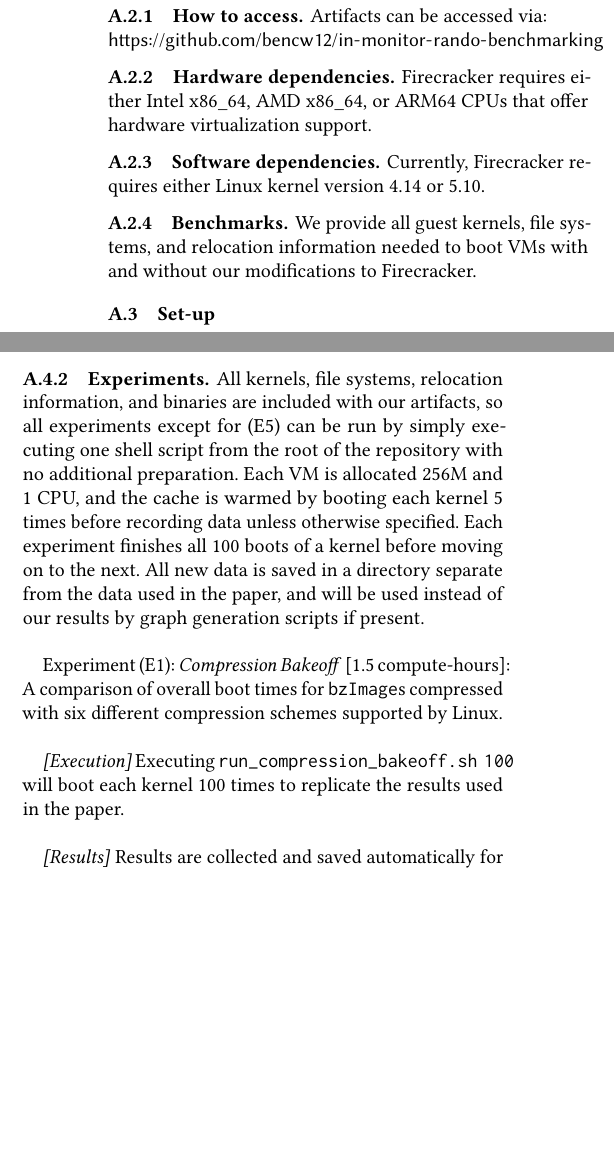
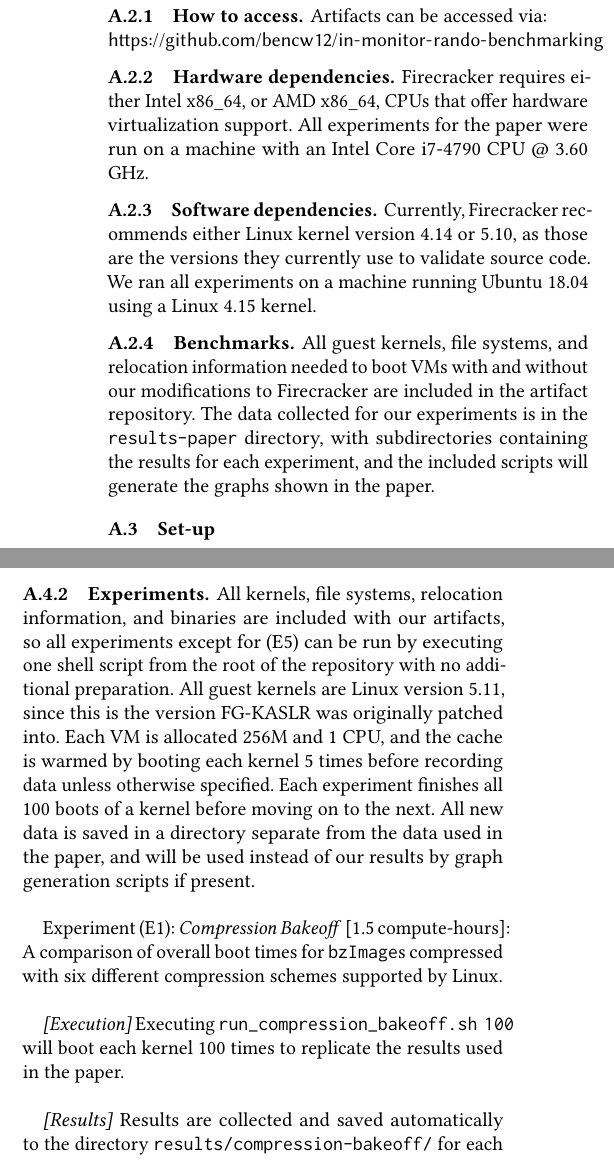
Before and after one commit to bencw12/in-monitor-rando-benchmarking, a LaTeX paper (appendix/artifact-appendix.tex): two parts of the columns of page 1 of 2, joined at a grey line, cut so that both start at the same text, the shorter picture padded with empty space. Compiled offline with pdfLaTeX.

Commit message:
Appendix edits

```diff
--- a/appendix/artifact-appendix.tex
+++ b/appendix/artifact-appendix.tex
@@ -40,14 +41,20 @@ Artifacts can be accessed via:\\
 % Note: This evaluation do not mandate the use of specific public repositories, so institutional repositories, or open commercial repositories are acceptable. In any case, repositories used to archive the artifact should have a declared plan to enable permanent accessibility.
 
 \subsubsection{Hardware dependencies}
-Firecracker requires either Intel x86\_64, AMD x86\_64, or ARM64 CPUs
-that offer hardware virtualization support.
+Firecracker requires either Intel x86\_64, or AMD x86\_64, CPUs
+that offer hardware virtualization support. All experiments for the paper
+were run on a machine with an Intel Core i7-4790 CPU @ 3.60 GHz.
 
 \subsubsection{Software dependencies}
-Currently, Firecracker requires either Linux kernel version 4.14 or 5.10.
+Currently, Firecracker recommends either Linux kernel version 4.14 or 5.10, as those are
+the versions they currently use to validate source code. We ran all experiments on a machine running
+Ubuntu 18.04 using a Linux 4.15 kernel.
 
 \subsubsection{Benchmarks}
 %\textit{Describe here any data (e.g., data-sets, models, workloads, etc.) required by the experiments with this artifact reported in your paper.} \textit{[Simply write "None." where this does not apply to your artifact.]}
-We provide all guest kernels, file systems, and relocation information needed to boot VMs with and without our modifications to Firecracker.
+All guest kernels, file systems, and relocation information needed to boot VMs
+with and without our modifications to Firecracker are included in the artifact repository.
+The data collected for our experiments is in the \texttt{results-paper} directory, with subdirectories
+containing the results for each experiment, and the included scripts will generate the graphs shown in the paper.
 %%%%%%%%%%%%%%%%%%%%%%%%%%%%%%%%%%%%%%%%%%%%%%%%%%%%%%%%%%%%%%%%%%%%%
 \subsection{Set-up}
@@ -85,8 +92,10 @@ All scripts are designed to be run from a standard Linux shell with root permiss
 \subsubsection{Experiments}
 All kernels, file systems, relocation information, and binaries are included
 with our artifacts, so all experiments except for (E5) can be run
-by simply executing one shell script from the root of the repository with no
-additional preparation. Each VM is allocated 256M and 1 CPU, and
+by executing one shell script from the root of the repository with no
+additional preparation. All guest kernels are Linux version 5.11, since this is the version FG-KASLR was originally
+patched into.
+Each VM is allocated 256M and 1 CPU, and
 the cache is warmed by booting each kernel 5 times before recording data unless otherwise
 specified. Each experiment finishes all 100 boots of a kernel before moving on to the next.
 All new data is saved in a directory separate
@@ -105,7 +114,7 @@ boot each kernel 100 times to replicate the results used in the paper.
 \\
 
 \textit{[Results]}
-Results are collected and saved automatically for each kernel during execution. To use the new data to generate
+Results are collected and saved automatically to the directory \texttt{results/compression-bakeoff/} for each kernel during execution. To use the new data to generate
 a graph like Figure 3, run \texttt{scripts/fig-3.py}. LZ4 is expected to
 have the lowest overhead.
 ~\\
```
Also changed, not shown: appendix/artifact-appendix.pdf, appendix/artifact-appendix.tex (15 more changed lines).
